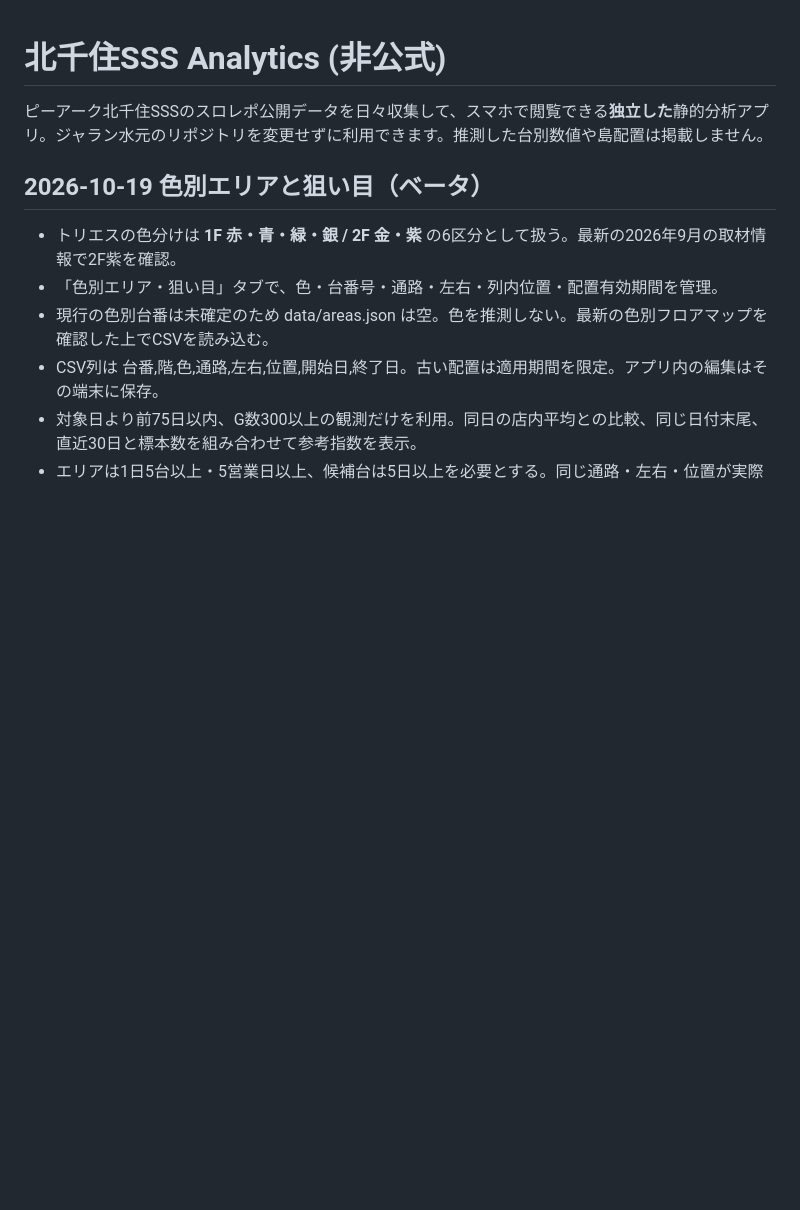
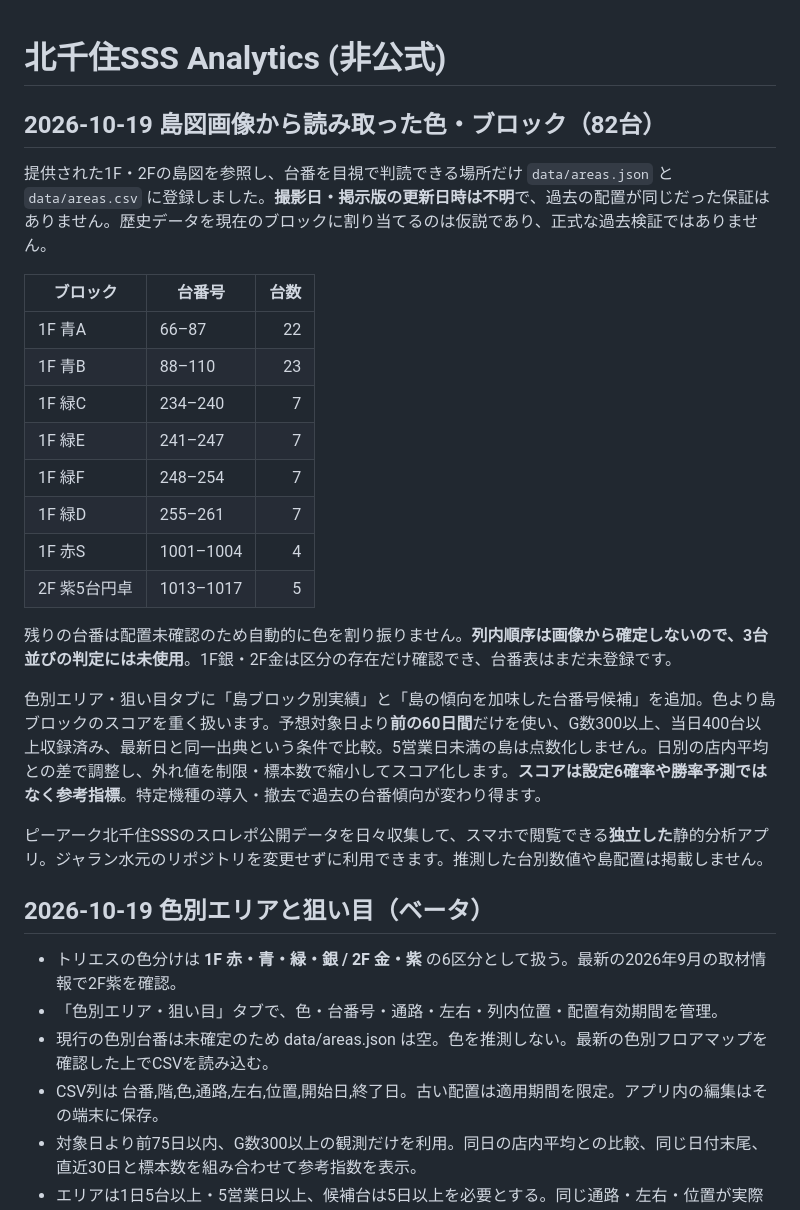
Before and after one commit to mibu-33/kitasenju-sss-analytics, a Markdown page: README.md, the part around the change. Drawn GitHub-style; blank space fills up the shorter version.

Commit message:
docs: document mapped 82 seats, unknown adjacency and prospective ranking caveats

```diff
--- a/README.md
+++ b/README.md
@@ -1,4 +1,24 @@
 # 北千住SSS Analytics (非公式)
+
+## 2026-10-19 島図画像から読み取った色・ブロック（82台）
+
+提供された1F・2Fの島図を参照し、台番を目視で判読できる場所だけ `data/areas.json` と `data/areas.csv` に登録しました。**撮影日・掲示版の更新日時は不明**で、過去の配置が同じだった保証はありません。歴史データを現在のブロックに割り当てるのは仮説であり、正式な過去検証ではありません。
+
+| ブロック | 台番号 | 台数 |
+|---|---|---:|
+| 1F 青A | 66–87 | 22 |
+| 1F 青B | 88–110 | 23 |
+| 1F 緑C | 234–240 | 7 |
+| 1F 緑E | 241–247 | 7 |
+| 1F 緑F | 248–254 | 7 |
+| 1F 緑D | 255–261 | 7 |
+| 1F 赤S | 1001–1004 | 4 |
+| 2F 紫5台円卓 | 1013–1017 | 5 |
+
+残りの台番は配置未確認のため自動的に色を割り振りません。**列内順序は画像から確定しないので、3台並びの判定には未使用**。1F銀・2F金は区分の存在だけ確認でき、台番表はまだ未登録です。
+
+色別エリア・狙い目タブに「島ブロック別実績」と「島の傾向を加味した台番号候補」を追加。色より島ブロックのスコアを重く扱います。予想対象日より**前の60日間**だけを使い、G数300以上、当日400台以上収録済み、最新日と同一出典という条件で比較。5営業日未満の島は点数化しません。日別の店内平均との差で調整し、外れ値を制限・標本数で縮小してスコア化します。**スコアは設定6確率や勝率予測ではなく参考指標**。特定機種の導入・撤去で過去の台番傾向が変わり得ます。
+
 
 ピーアーク北千住SSSのスロレポ公開データを日々収集して、スマホで閲覧できる**独立した**静的分析アプリ。ジャラン水元のリポジトリを変更せずに利用できます。推測した台別数値や島配置は掲載しません。
 
```
